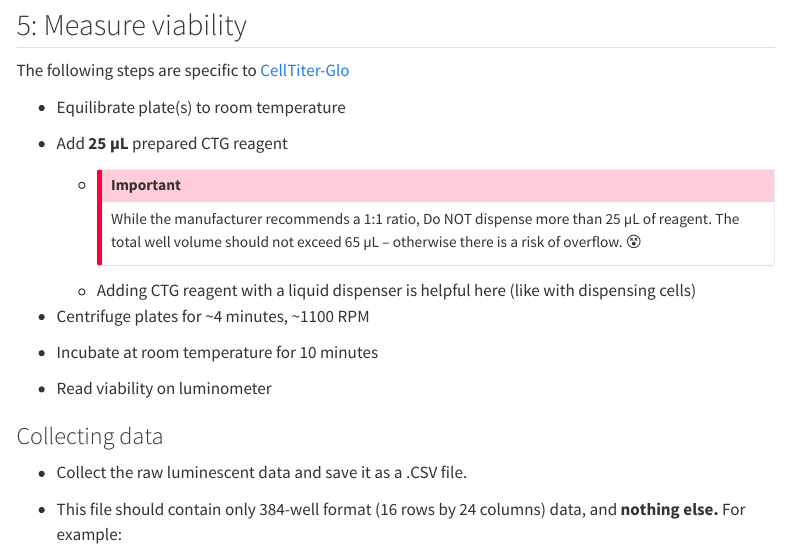
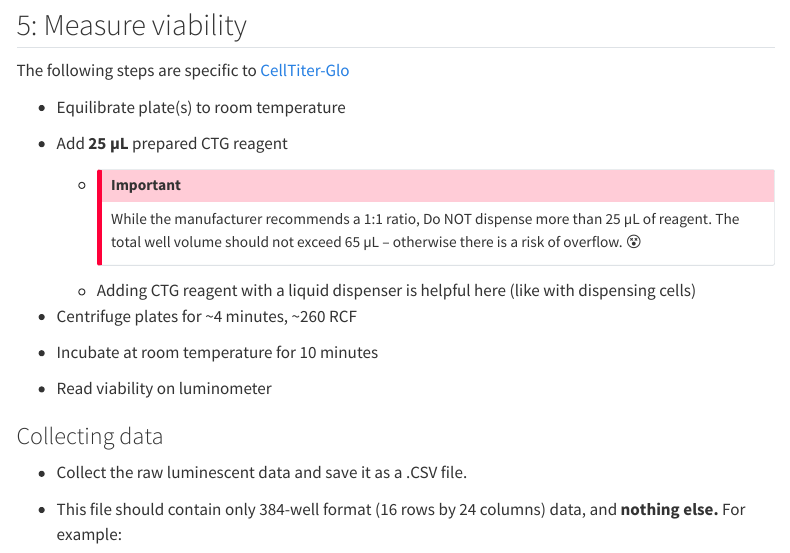
Before and after one commit to wcwr/combocat, a Quarto document (docs/experimental_dense_mode.qmd): the page in a window 1100 px wide, from 3090 px down. Rendered offline with R 4.5, knitr and Pandoc in place of Quarto, with nearby package versions; menus at the side of the page are left out.

Commit message:
RPM -> RCF

```diff
--- a/docs/experimental_dense_mode.qmd
+++ b/docs/experimental_dense_mode.qmd
@@ -107,7 +107,7 @@ The following steps are specific to [CellTiter-Glo](https://www.promega.com/reso
 
     -   Adding CTG reagent with a liquid dispenser is helpful here (like with dispensing cells)
 
--   Centrifuge plates for \~4 minutes, \~1100 RPM
+-   Centrifuge plates for \~4 minutes, \~260 RCF
 
 -   Incubate at room temperature for 10 minutes
 
```
